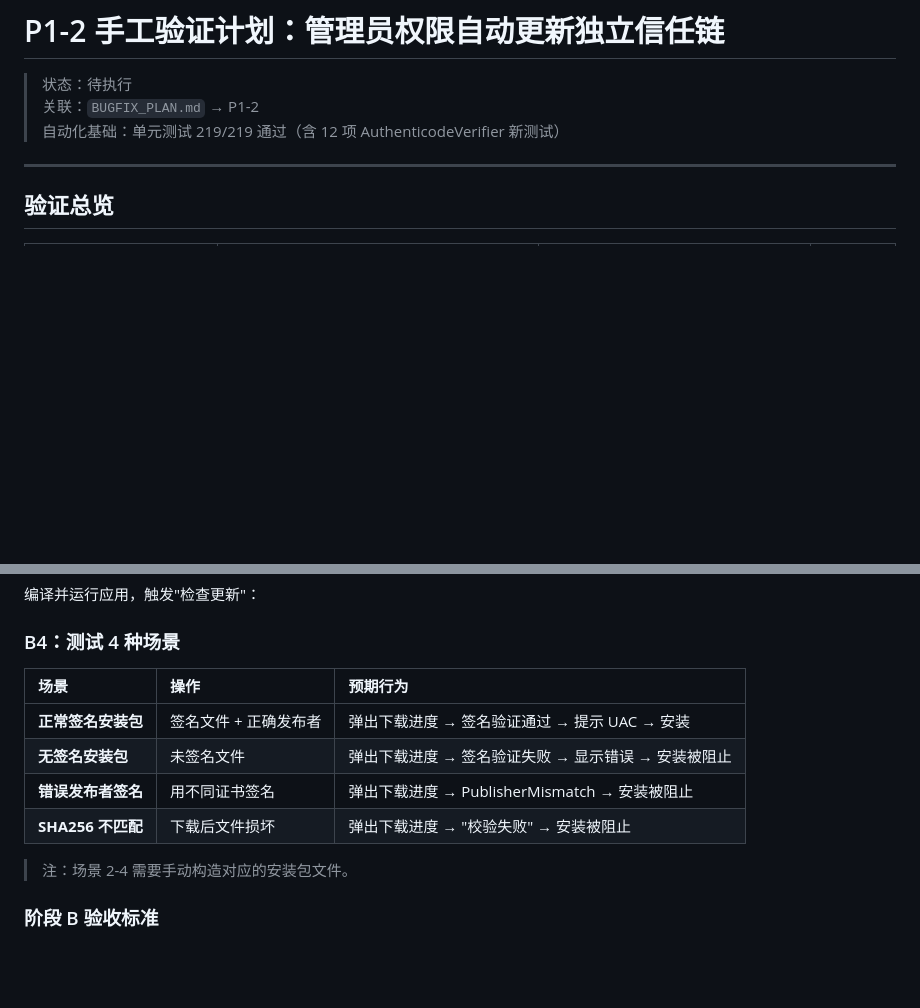
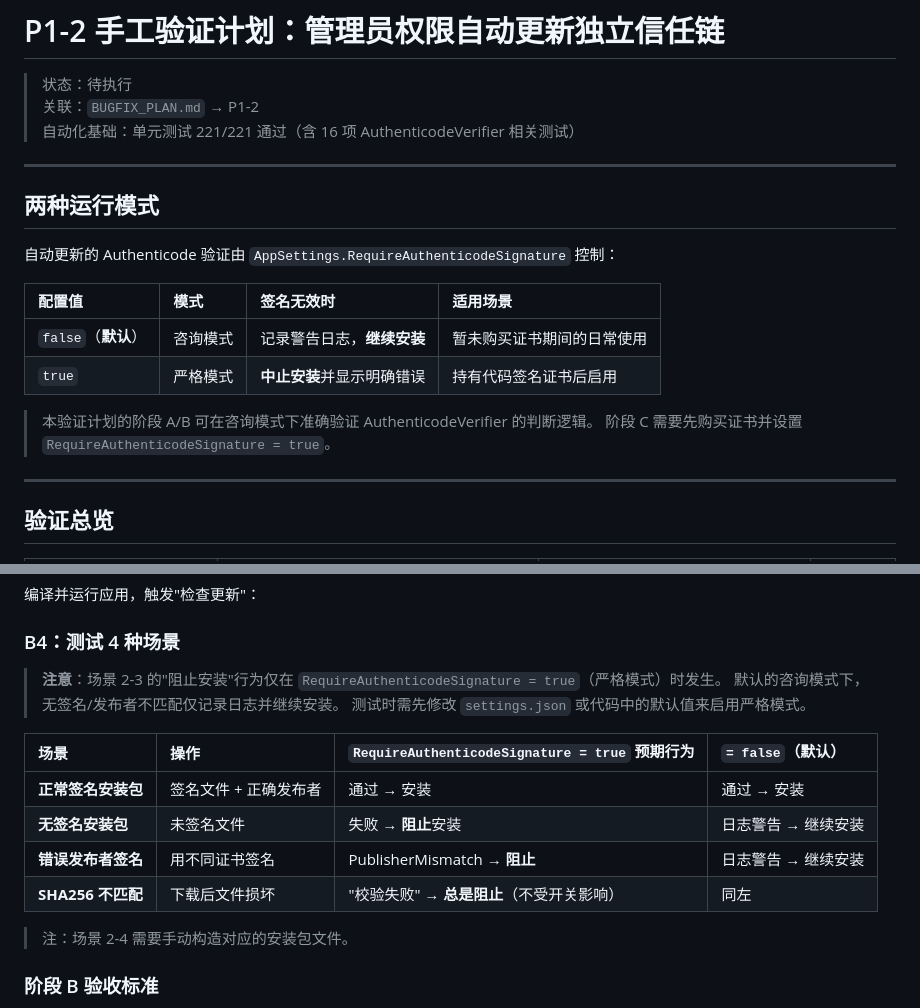
Before and after one commit to YAHU2024/myTool, a Markdown page: docs/VERIFICATION_PLAN.md, 2 parts joined by grey strips. GitHub-like rendering; blank space fills up the shorter version.

Commit message:
docs(release): 补充 RequireAuthenticodeSignature 默认值说明
RELEASE.md 和 VERIFICATION_PLAN.md 均缺少对 Authenticode 验证
两阶段推进策略的说明。本次补齐：

- RELEASE.md 3B.1：新增两阶段模式对比表（咨询 vs 严格）
- RELEASE.md 3B.5：检查清单新增"启用严格模式确认"项
- VERIFICATION_PLAN.md 顶部：新增"两种运行模式"说明
- VERIFICATION_PLAN.md B4：场景表格区分两种模式下的预期行为

```diff
--- a/docs/VERIFICATION_PLAN.md
+++ b/docs/VERIFICATION_PLAN.md
@@ -2,7 +2,21 @@
 
 > 状态：待执行
 > 关联：`BUGFIX_PLAN.md` → P1-2
-> 自动化基础：单元测试 219/219 通过（含 12 项 AuthenticodeVerifier 新测试）
+> 自动化基础：单元测试 221/221 通过（含 16 项 AuthenticodeVerifier 相关测试）
+
+---
+
+## 两种运行模式
+
+自动更新的 Authenticode 验证由 `AppSettings.RequireAuthenticodeSignature` 控制：
+
+| 配置值 | 模式 | 签名无效时 | 适用场景 |
+|:-------|:-----|:-----------|:---------|
+| `false`（**默认**） | 咨询模式 | 记录警告日志，**继续安装** | 暂未购买证书期间的日常使用 |
+| `true` | 严格模式 | **中止安装**并显示明确错误 | 持有代码签名证书后启用 |
+
+> 本验证计划的阶段 A/B 可在咨询模式下准确验证 AuthenticodeVerifier 的判断逻辑。
+> 阶段 C 需要先购买证书并设置 `RequireAuthenticodeSignature = true`。
 
 ---
 
@@ -127,12 +141,16 @@ private const string UpdateXmlUrl = "http://localhost:9999/version.xml";
 
 ### B4：测试 4 种场景
 
-| 场景 | 操作 | 预期行为 |
-|:-----|:-----|:---------|
-| **正常签名安装包** | 签名文件 + 正确发布者 | 弹出下载进度 → 签名验证通过 → 提示 UAC → 安装 |
-| **无签名安装包** | 未签名文件 | 弹出下载进度 → 签名验证失败 → 显示错误 → 安装被阻止 |
-| **错误发布者签名** | 用不同证书签名 | 弹出下载进度 → PublisherMismatch → 安装被阻止 |
-| **SHA256 不匹配** | 下载后文件损坏 | 弹出下载进度 → "校验失败" → 安装被阻止 |
+> **注意**：场景 2-3 的"阻止安装"行为仅在 `RequireAuthenticodeSignature = true`（严格模式）时发生。
+> 默认的咨询模式下，无签名/发布者不匹配仅记录日志并继续安装。
+> 测试时需先修改 `settings.json` 或代码中的默认值来启用严格模式。
+
+| 场景 | 操作 | `RequireAuthenticodeSignature = true` 预期行为 | `= false`（默认） |
+|:-----|:-----|:---------|:---------|
+| **正常签名安装包** | 签名文件 + 正确发布者 | 通过 → 安装 | 通过 → 安装 |
+| **无签名安装包** | 未签名文件 | 失败 → **阻止**安装 | 日志警告 → 继续安装 |
+| **错误发布者签名** | 用不同证书签名 | PublisherMismatch → **阻止** | 日志警告 → 继续安装 |
+| **SHA256 不匹配** | 下载后文件损坏 | "校验失败" → **总是阻止**（不受开关影响） | 同左 |
 
 > 注：场景 2-4 需要手动构造对应的安装包文件。
 
```
Also changed, not shown: docs/RELEASE.md (+18 -0 lines).
